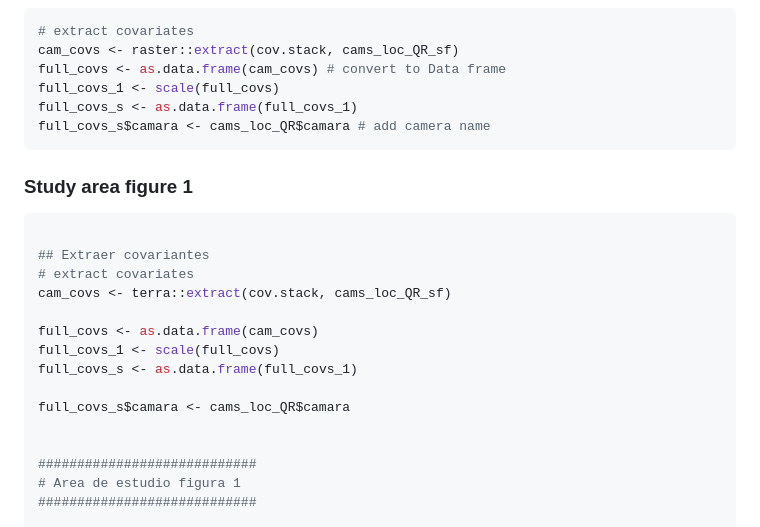
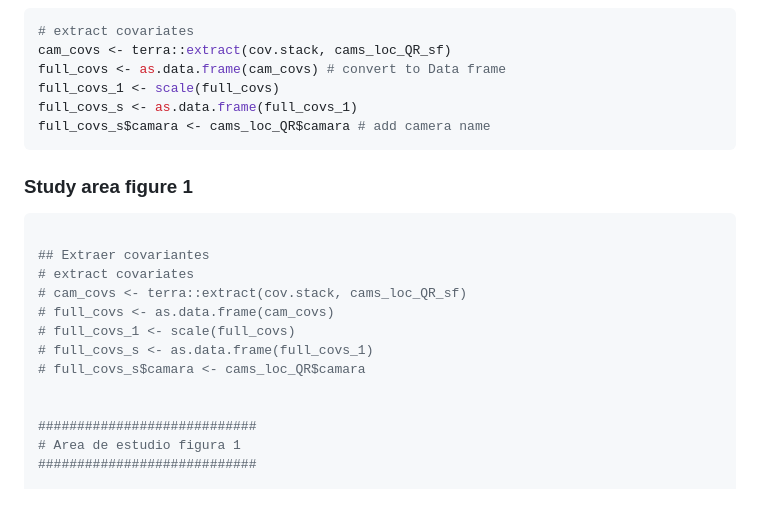
Before and after one commit to dlizcano/Mazama_rufina, a Markdown page: README.md, the part around the change. GitHub-like rendering; blank space fills up the shorter version.

````diff
--- a/README.md
+++ b/README.md
@@ -79,7 +79,7 @@ plot(cov.stack)
 
 ``` r
 # extract covariates
-cam_covs <- raster::extract(cov.stack, cams_loc_QR_sf)
+cam_covs <- terra::extract(cov.stack, cams_loc_QR_sf)
 full_covs <- as.data.frame(cam_covs) # convert to Data frame
 full_covs_1 <- scale(full_covs)
 full_covs_s <- as.data.frame(full_covs_1)
@@ -92,13 +92,11 @@ full_covs_s$camara <- cams_loc_QR$camara # add camera name
 
 ## Extraer covariantes
 # extract covariates
-cam_covs <- terra::extract(cov.stack, cams_loc_QR_sf)
-
-full_covs <- as.data.frame(cam_covs)
-full_covs_1 <- scale(full_covs)
-full_covs_s <- as.data.frame(full_covs_1)
-
-full_covs_s$camara <- cams_loc_QR$camara
+# cam_covs <- terra::extract(cov.stack, cams_loc_QR_sf)
+# full_covs <- as.data.frame(cam_covs)
+# full_covs_1 <- scale(full_covs)
+# full_covs_s <- as.data.frame(full_covs_1)
+# full_covs_s$camara <- cams_loc_QR$camara
 
 
 ############################
````
